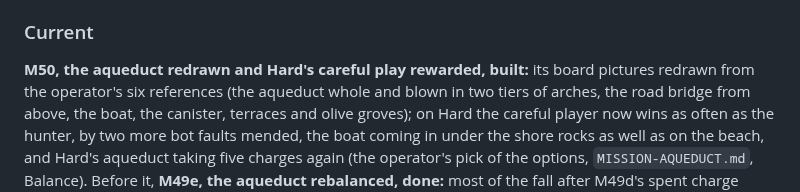
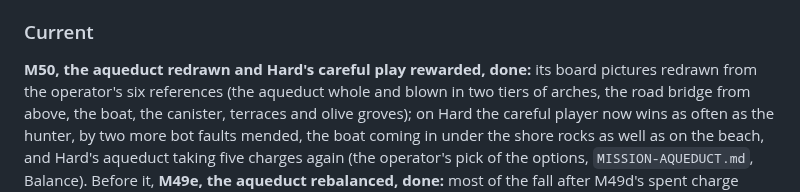
Before and after one commit to DavisPiero/burn-by-dawn, a Markdown page: SPEC.md, the part around the change. Drawn GitHub-style.

```diff
--- a/SPEC.md
+++ b/SPEC.md
@@ -429,7 +429,7 @@ comes after the current milestone is in `ROADMAP.md`.
 
 ### Current
 
-**M50, the aqueduct redrawn and Hard's careful play rewarded, built:** its board
+**M50, the aqueduct redrawn and Hard's careful play rewarded, done:** its board
 pictures redrawn from the operator's six references (the aqueduct whole and blown in
 two tiers of arches, the road bridge from above, the boat, the canister, terraces and
 olive groves); on Hard the careful player now wins as often as the hunter, by two more
```
Also changed, not shown: DECISIONS.md (+1 -0 lines).
